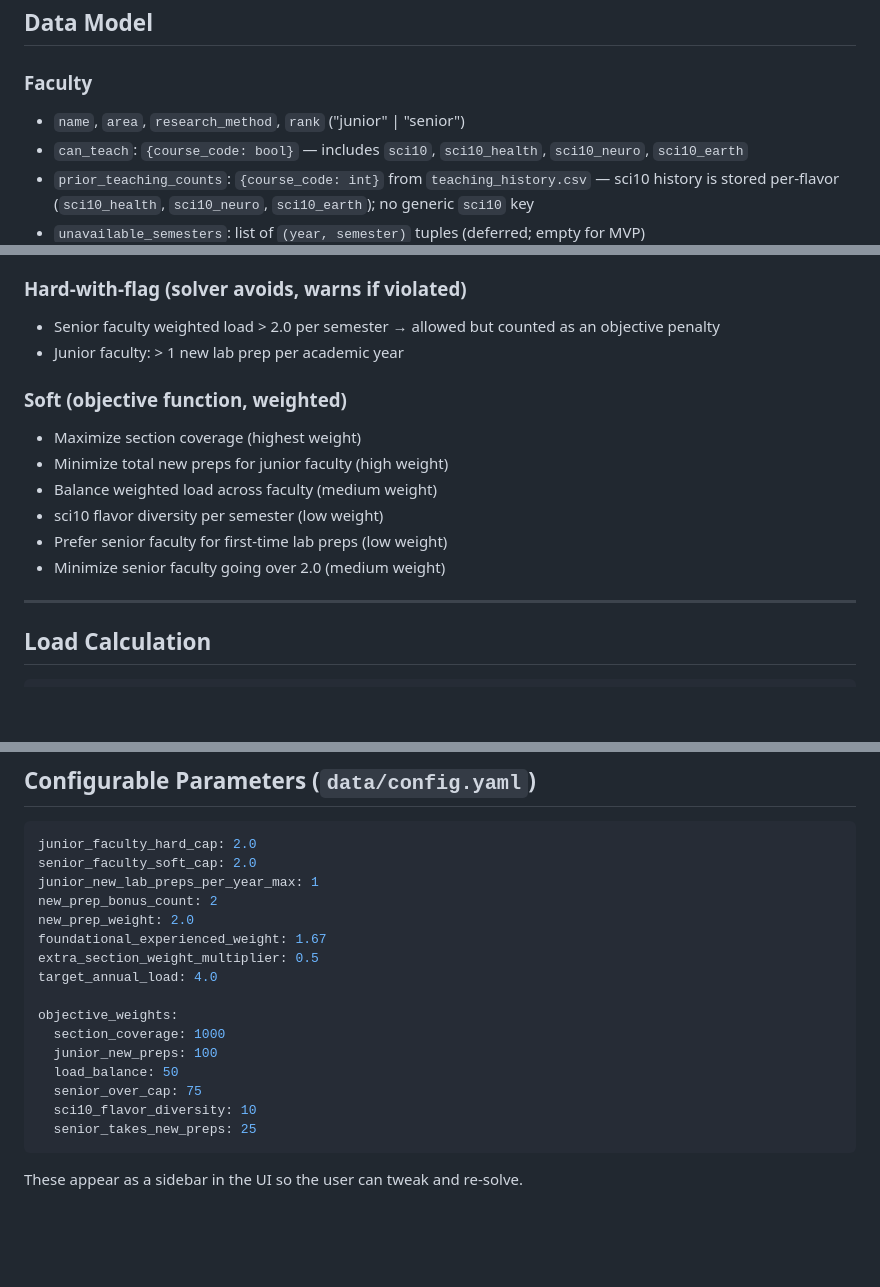
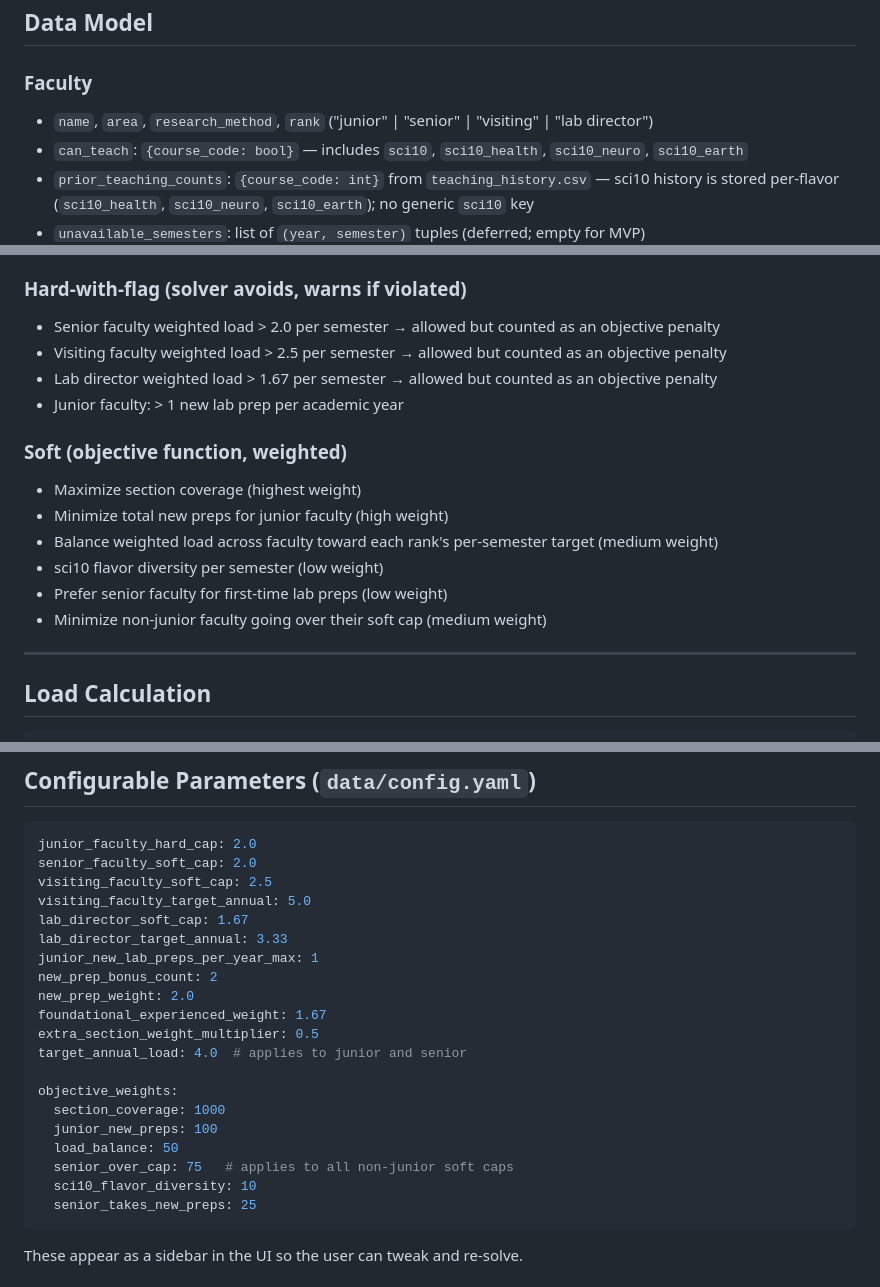
Before and after one commit to zenkavi/CoursePlanning, a Markdown page: SPEC.md, 3 parts joined by grey strips. GitHub-like rendering; blank space fills up the shorter version.

````diff
--- a/SPEC.md
+++ b/SPEC.md
@@ -56,7 +56,7 @@ CoursePlanning/
 ## Data Model
 
 ### Faculty
-- `name`, `area`, `research_method`, `rank` ("junior" | "senior")
+- `name`, `area`, `research_method`, `rank` ("junior" | "senior" | "visiting" | "lab director")
 - `can_teach`: `{course_code: bool}` — includes `sci10`, `sci10_health`, `sci10_neuro`, `sci10_earth`
 - `prior_teaching_counts`: `{course_code: int}` from `teaching_history.csv` — sci10 history is stored per-flavor (`sci10_health`, `sci10_neuro`, `sci10_earth`); no generic `sci10` key
 - `unavailable_semesters`: list of `(year, semester)` tuples (deferred; empty for MVP)
@@ -147,15 +148,17 @@ The faculty CSV uses slightly different column names than the internal course co
 
 ### Hard-with-flag (solver avoids, warns if violated)
 - Senior faculty weighted load > 2.0 per semester → allowed but counted as an objective penalty
+- Visiting faculty weighted load > 2.5 per semester → allowed but counted as an objective penalty
+- Lab director weighted load > 1.67 per semester → allowed but counted as an objective penalty
 - Junior faculty: > 1 new lab prep per academic year
 
 ### Soft (objective function, weighted)
 - Maximize section coverage (highest weight)
 - Minimize total new preps for junior faculty (high weight)
-- Balance weighted load across faculty (medium weight)
+- Balance weighted load across faculty toward each rank's per-semester target (medium weight)
 - sci10 flavor diversity per semester (low weight)
 - Prefer senior faculty for first-time lab preps (low weight)
-- Minimize senior faculty going over 2.0 (medium weight)
+- Minimize non-junior faculty going over their soft cap (medium weight)
 
 ---
 
@@ -190,18 +193,22 @@ Cumulative counts carry forward across semesters: a faculty who taught sci10 onc
 ```yaml
 junior_faculty_hard_cap: 2.0
 senior_faculty_soft_cap: 2.0
+visiting_faculty_soft_cap: 2.5
+visiting_faculty_target_annual: 5.0
+lab_director_soft_cap: 1.67
+lab_director_target_annual: 3.33
 junior_new_lab_preps_per_year_max: 1
 new_prep_bonus_count: 2
 new_prep_weight: 2.0
 foundational_experienced_weight: 1.67
 extra_section_weight_multiplier: 0.5
-target_annual_load: 4.0
+target_annual_load: 4.0  # applies to junior and senior
 
 objective_weights:
   section_coverage: 1000
   junior_new_preps: 100
   load_balance: 50
-  senior_over_cap: 75
+  senior_over_cap: 75   # applies to all non-junior soft caps
   sci10_flavor_diversity: 10
   senior_takes_new_preps: 25
 ```
````
Also changed, not shown: other parts of SPEC.md (+1 -0 lines), PROGRESS.md (+14 -3 lines), README.md (+8 -4 lines).
